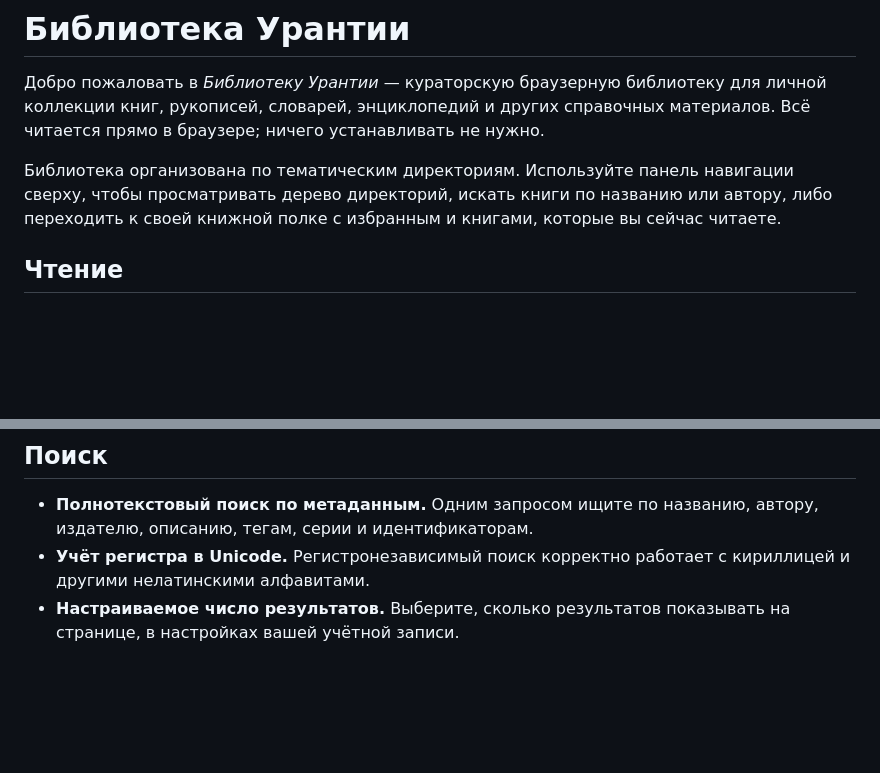
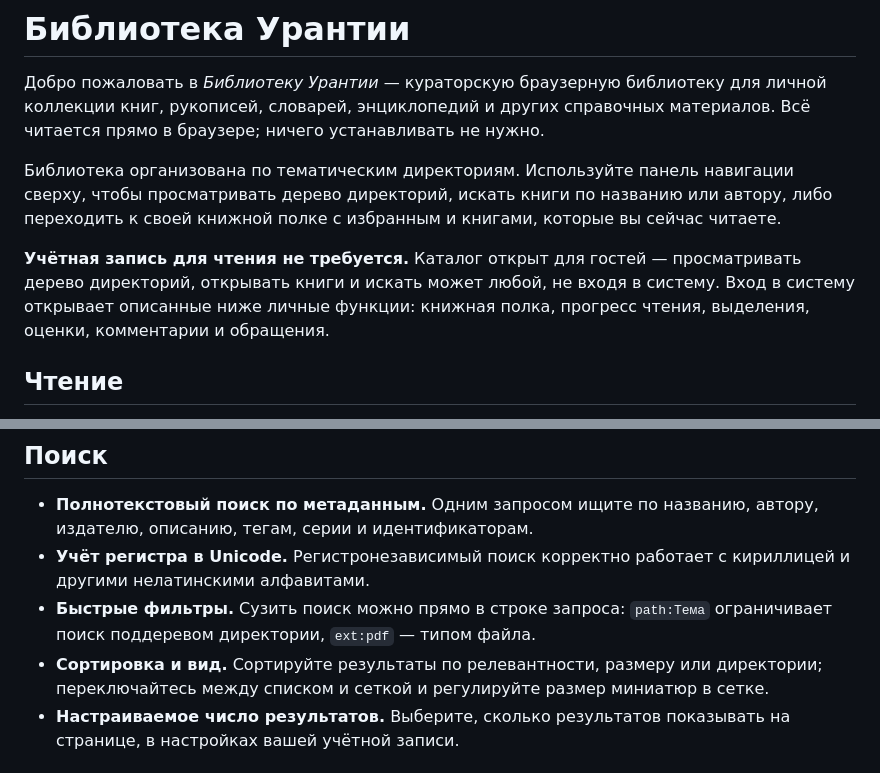
Before and after one commit to tigran123/urantia-library, a Markdown page: README-ru.md, 2 parts joined by grey strips. Drawn GitHub-style; blank space fills up the shorter version.

```diff
--- a/README-ru.md
+++ b/README-ru.md
@@ -9,6 +9,11 @@
 навигации сверху, чтобы просматривать дерево директорий, искать книги по
 названию или автору, либо переходить к своей книжной полке с избранным и
 книгами, которые вы сейчас читаете.
+
+**Учётная запись для чтения не требуется.** Каталог открыт для гостей —
+просматривать дерево директорий, открывать книги и искать может любой, не
+входя в систему. Вход в систему открывает описанные ниже личные функции:
+книжная полка, прогресс чтения, выделения, оценки, комментарии и обращения.
 
 ## Чтение
 
@@ -33,6 +38,12 @@
   названию, автору, издателю, описанию, тегам, серии и идентификаторам.
 - **Учёт регистра в Unicode.** Регистронезависимый поиск корректно
   работает с кириллицей и другими нелатинскими алфавитами.
+- **Быстрые фильтры.** Сузить поиск можно прямо в строке запроса:
+  `path:Тема` ограничивает поиск поддеревом директории, `ext:pdf` — типом
+  файла.
+- **Сортировка и вид.** Сортируйте результаты по релевантности, размеру
+  или директории; переключайтесь между списком и сеткой и регулируйте
+  размер миниатюр в сетке.
 - **Настраиваемое число результатов.** Выберите, сколько результатов
   показывать на странице, в настройках вашей учётной записи.
 
```
Also changed, not shown: README.md (+11 -0 lines).
